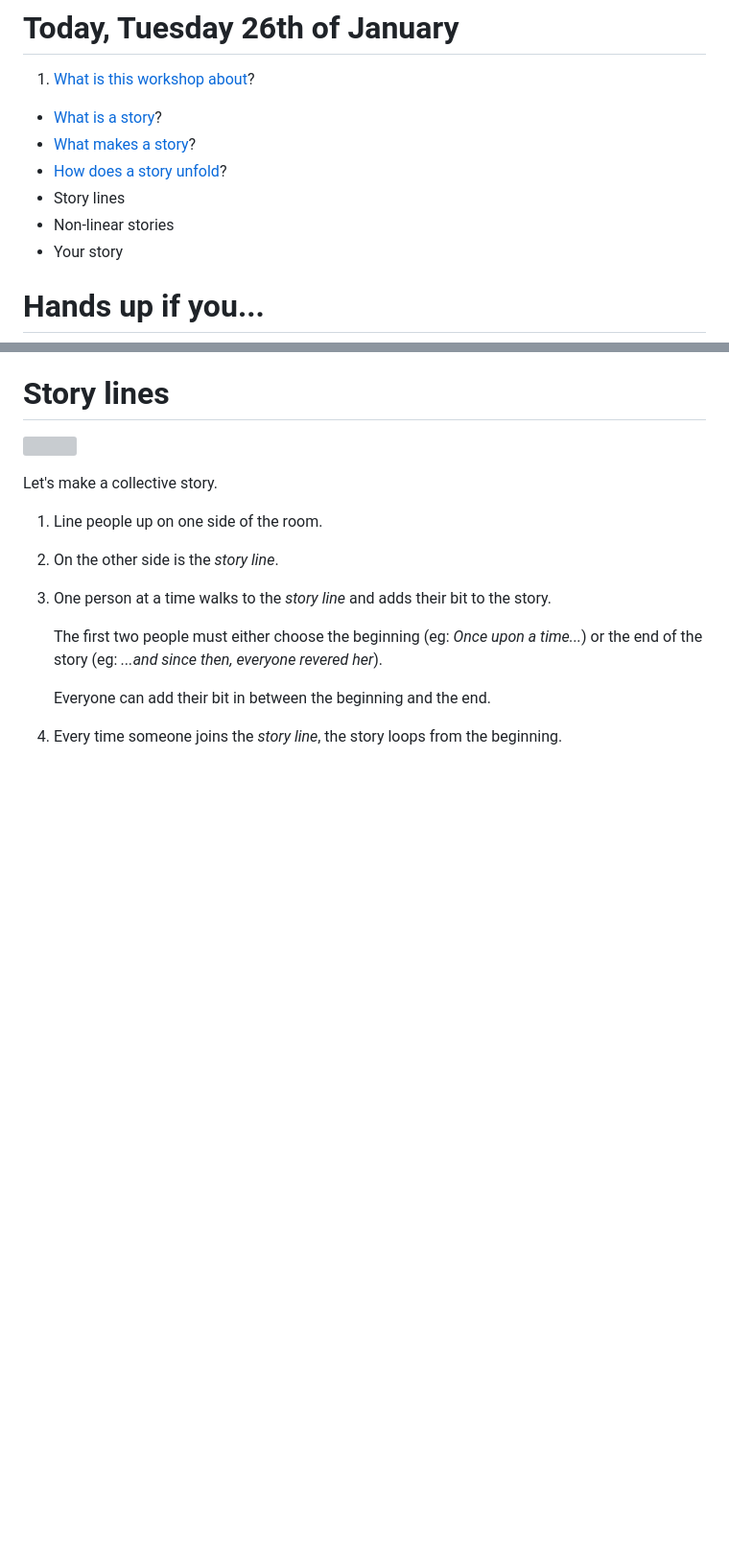
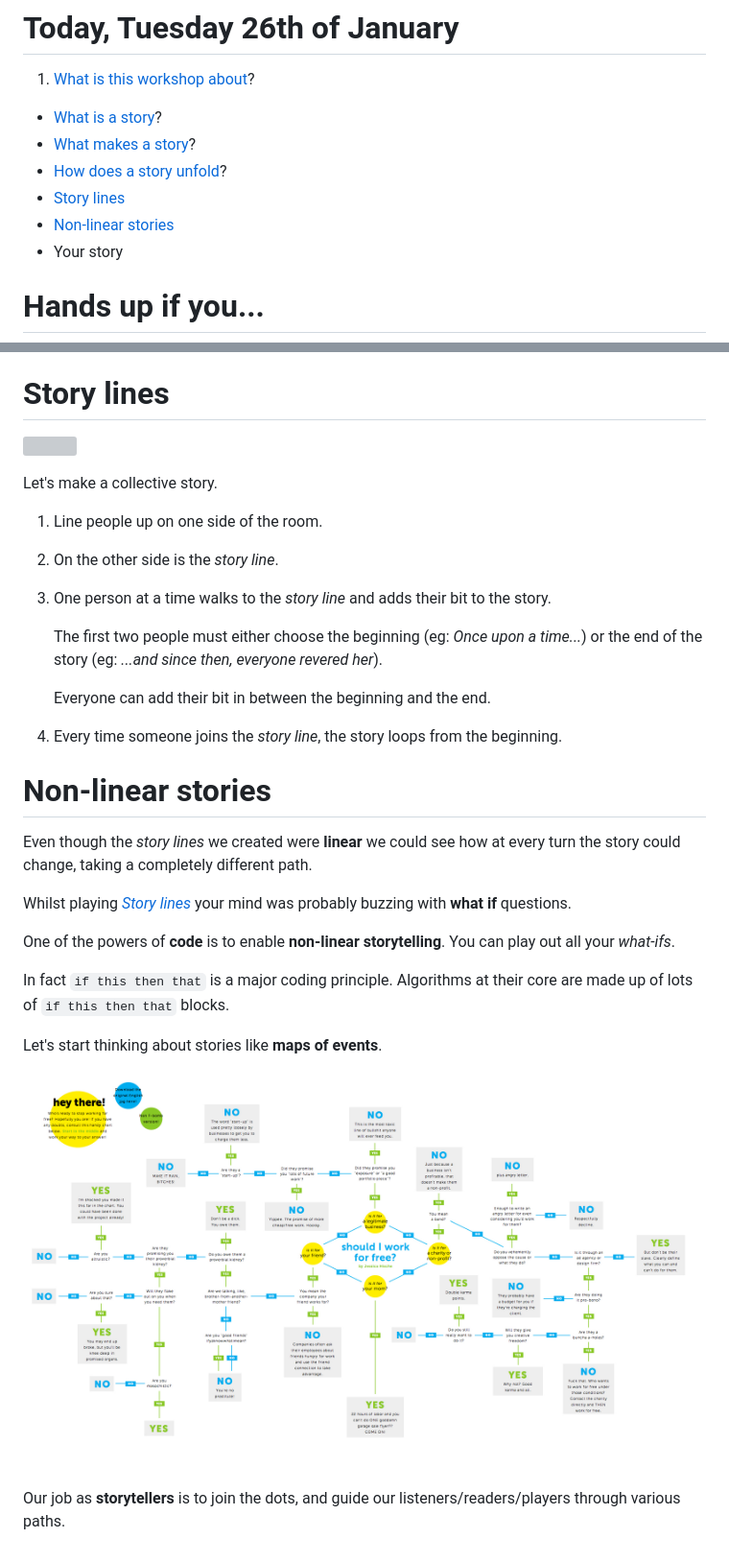
Before and after one commit to CodeAndCake/Web-stories, a Markdown page: sessions/01/README.md, 2 parts joined by grey strips. Shown: that part at 96% size. Drawn GitHub-style; pictures changed too: assets/should-you-work-for-free.jpg (added); blank space fills up the shorter version; grey boxes are pictures that could not be loaded.

Commit message:
Non-linear stories

```diff
--- a/sessions/01/README.md
+++ b/sessions/01/README.md
@@ -22,8 +22,8 @@
 * [What is a story](#what-is-a-story)?
 * [What makes a story](#what-makes-a-story)?
 * [How does a story unfold](#how-does-a-story-unfold)?
-* Story lines
-* Non-linear stories
+* [Story lines](#story-lines)
+* [Non-linear stories](#non-linear-stories)
 * Your story
 
 
@@ -187,3 +188,20 @@ Let's make a collective story.
 
 	Everyone can add their bit in between the beginning and the end.
 4. Every time someone joins the *story line*, the story loops from the beginning.
+
+
+# Non-linear stories
+
+Even though the *story lines* we created were **linear** we could see how at every turn the story could change, taking a completely different path.
+
+Whilst playing [*Story lines*](#story-lines) your mind was probably buzzing with **what if** questions.
+
+One of the powers of **code** is to enable **non-linear storytelling**. You can play out all your *what-ifs*.
+
+In fact `if this then that` is a major coding principle. Algorithms at their core are made up of lots of `if this then that` blocks.
+
+Let's start thinking about stories like **maps of events**.
+
+[![](../../assets/should-you-work-for-free.jpg)](http://www.shouldiworkforfree.com/)
+
+Our job as **storytellers** is to join the dots, and guide our listeners/readers/players through various paths.
```
Also changed, not shown: other parts of sessions/01/README.md (+1 -0 lines).
